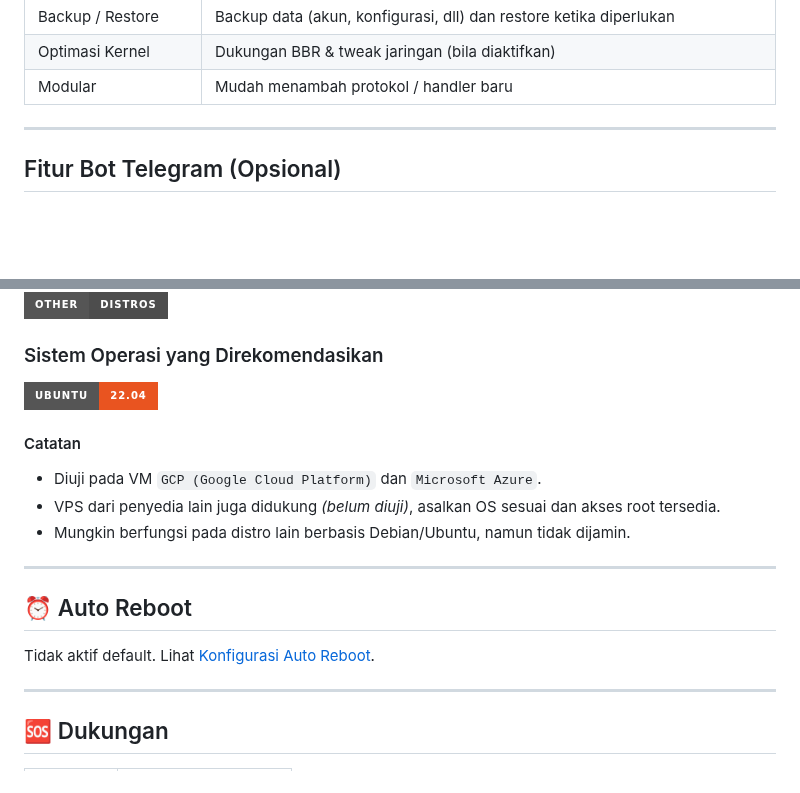
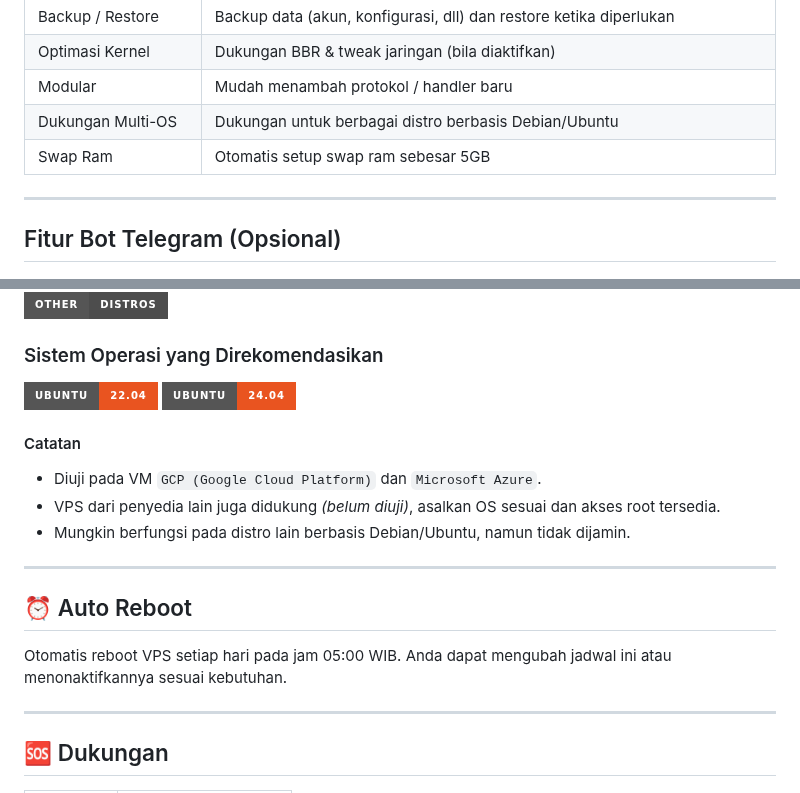
Before and after one commit to alrescha79-cmd/sc-vpn, a Markdown page: me.md, 2 parts joined by grey strips. Drawn GitHub-style; badges without logos; blank space fills up the shorter version.

```diff
--- a/me.md
+++ b/me.md
@@ -72,6 +71,8 @@ Lihat [Panduan Instalasi](./install.md) untuk instruksi lengkap.
 | Backup / Restore | Backup data (akun, konfigurasi, dll) dan restore ketika diperlukan |
 | Optimasi Kernel | Dukungan BBR & tweak jaringan (bila diaktifkan) |
 | Modular | Mudah menambah protokol / handler baru |
+| Dukungan Multi-OS | Dukungan untuk berbagai distro berbasis Debian/Ubuntu |
+| Swap Ram | Otomatis setup swap ram sebesar 5GB |
 
 ---
 
@@ -162,6 +163,7 @@ Lihat [Panduan Instalasi](./install.md) untuk instruksi lengkap.
 ### Sistem Operasi yang Direkomendasikan
 
 ![Ubuntu 22.04](https://img.shields.io/badge/Ubuntu-22.04-E95420?style=for-the-badge&logo=ubuntu&logoColor=white)
+![Ubuntu 24.04](https://img.shields.io/badge/Ubuntu-24.04-E95420?style=for-the-badge&logo=ubuntu&logoColor=white)
 
 #### Catatan
 
@@ -173,7 +175,7 @@ Lihat [Panduan Instalasi](./install.md) untuk instruksi lengkap.
 
 ## ⏰ Auto Reboot
 
-Tidak aktif default. Lihat [Konfigurasi Auto Reboot](./install.md#-konfigurasi-auto-reboot).
+Otomatis reboot VPS setiap hari pada jam 05:00 WIB. Anda dapat mengubah jadwal ini atau menonaktifkannya sesuai kebutuhan.
 
 ---
 
```
Also changed, not shown: other parts of me.md (+2 -3 lines), install.md (+19 -3 lines), img/image.png (added), img/pengaturan.png (added), img/set-jam.png (added), img/setup-tele.png (deleted), img/setuptele.png (added).
